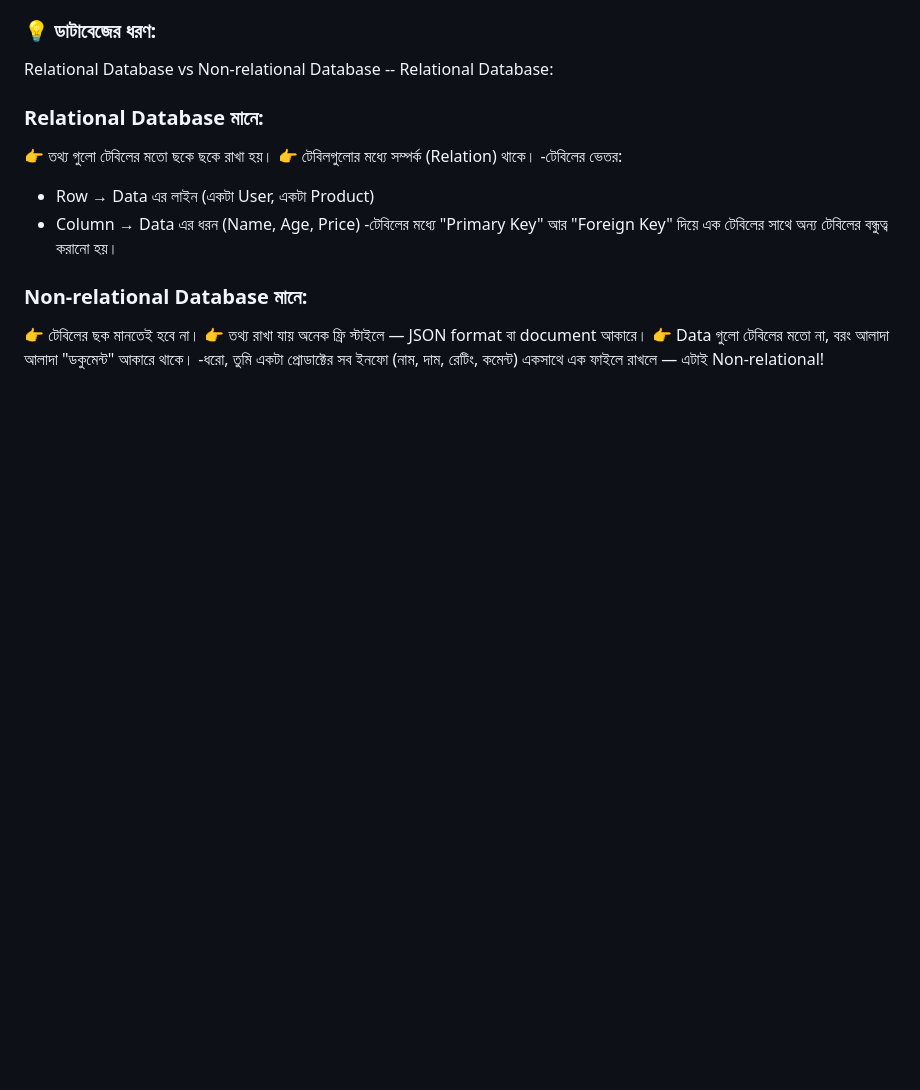
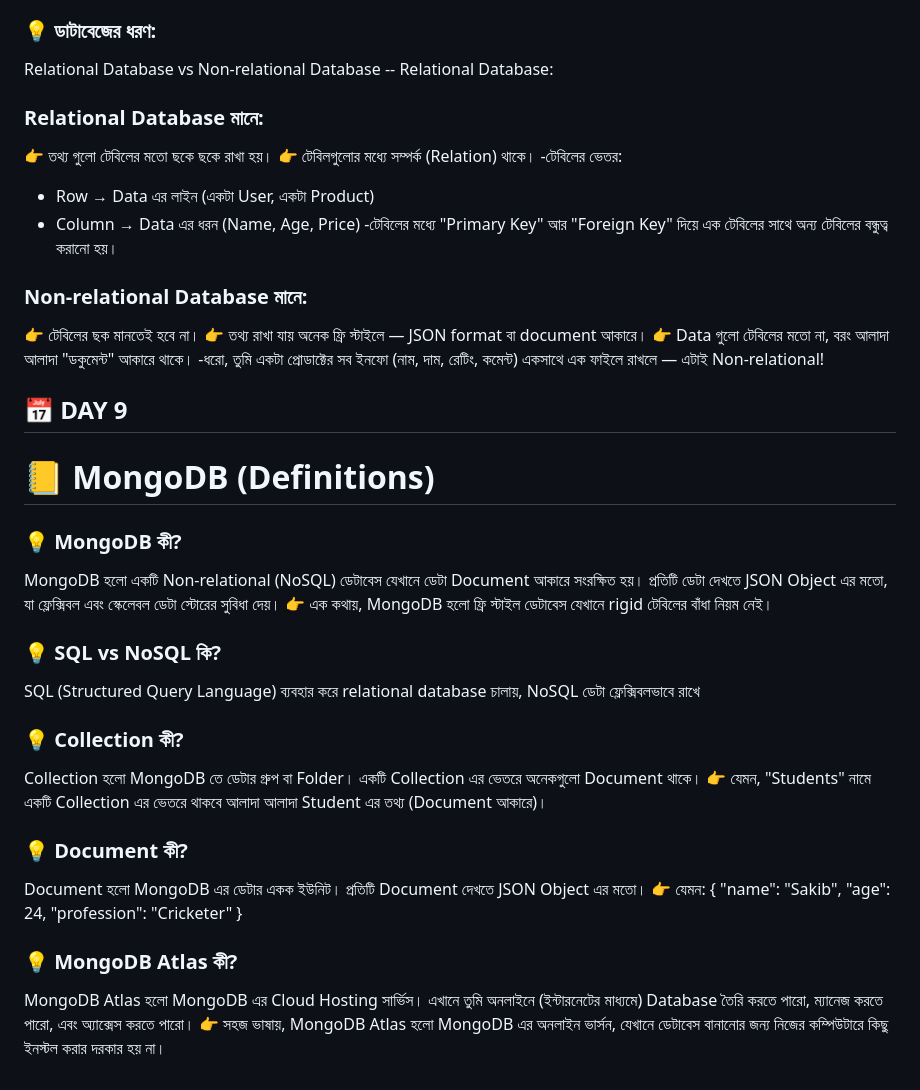
Before and after one commit to ziaul-hoque4820/node.js-Practice, a Markdown page: note.md, the part around one of its changes. Drawn GitHub-style; blank space fills up the shorter version.

Commit message:
Understanding About MongoDB Basics

```diff
--- a/note.md
+++ b/note.md
@@ -270,3 +270,35 @@ Relational Database vs Non-relational Database
 👉 তথ্য রাখা যায় অনেক ফ্রি স্টাইলে — JSON format বা document আকারে।
 👉 Data গুলো টেবিলের মতো না, বরং আলাদা আলাদা "ডকুমেন্ট" আকারে থাকে।
 -ধরো, তুমি একটা প্রোডাক্টের সব ইনফো (নাম, দাম, রেটিং, কমেন্ট) একসাথে এক ফাইলে রাখলে — এটাই Non-relational!
+
+
+## 📅 DAY 9
+
+# 📒 MongoDB (Definitions)
+### 💡 MongoDB কী?
+MongoDB হলো একটি Non-relational (NoSQL) ডেটাবেস যেখানে ডেটা Document আকারে সংরক্ষিত হয়।
+প্রতিটি ডেটা দেখতে JSON Object এর মতো, যা ফ্লেক্সিবল এবং স্কেলেবল ডেটা স্টোরের সুবিধা দেয়।
+👉 এক কথায়, MongoDB হলো ফ্রি স্টাইল ডেটাবেস যেখানে rigid টেবিলের বাঁধা নিয়ম নেই।
+
+### 💡 SQL vs NoSQL কি?
+SQL (Structured Query Language) ব্যবহার করে relational database চালায়, NoSQL ডেটা ফ্লেক্সিবলভাবে রাখে
+
+### 💡 Collection কী?
+Collection হলো MongoDB তে ডেটার গ্রুপ বা Folder।
+একটি Collection এর ভেতরে অনেকগুলো Document থাকে।
+👉 যেমন, "Students" নামে একটি Collection এর ভেতরে থাকবে আলাদা আলাদা Student এর তথ্য (Document আকারে)।
+
+### 💡 Document কী?
+Document হলো MongoDB এর ডেটার একক ইউনিট।
+প্রতিটি Document দেখতে JSON Object এর মতো।
+👉 যেমন:
+{
+  "name": "Sakib",
+  "age": 24,
+  "profession": "Cricketer"
+}
+
+### 💡 MongoDB Atlas কী?
+MongoDB Atlas হলো MongoDB এর Cloud Hosting সার্ভিস।
+এখানে তুমি অনলাইনে (ইন্টারনেটের মাধ্যমে) Database তৈরি করতে পারো, ম্যানেজ করতে পারো, এবং অ্যাক্সেস করতে পারো।
+👉 সহজ ভাষায়, MongoDB Atlas হলো MongoDB এর অনলাইন ভার্সন, যেখানে ডেটাবেস বানানোর জন্য নিজের কম্পিউটারে কিছু ইনস্টল করার দরকার হয় না।
```
Also changed, not shown: other parts of note.md (+1 -1 lines).
